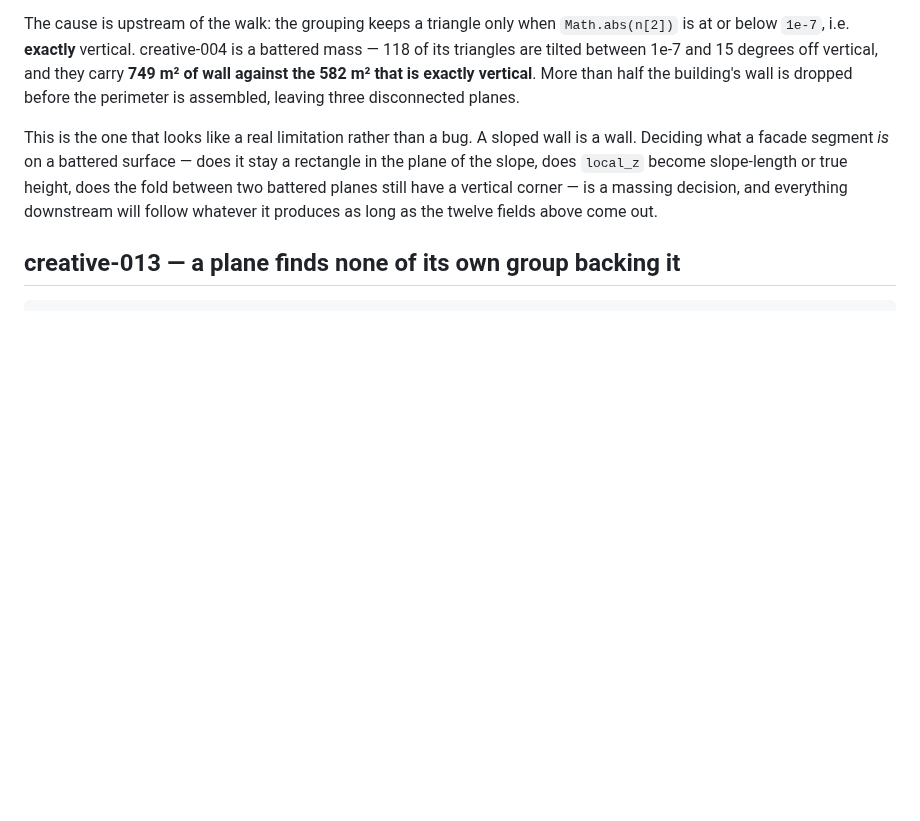
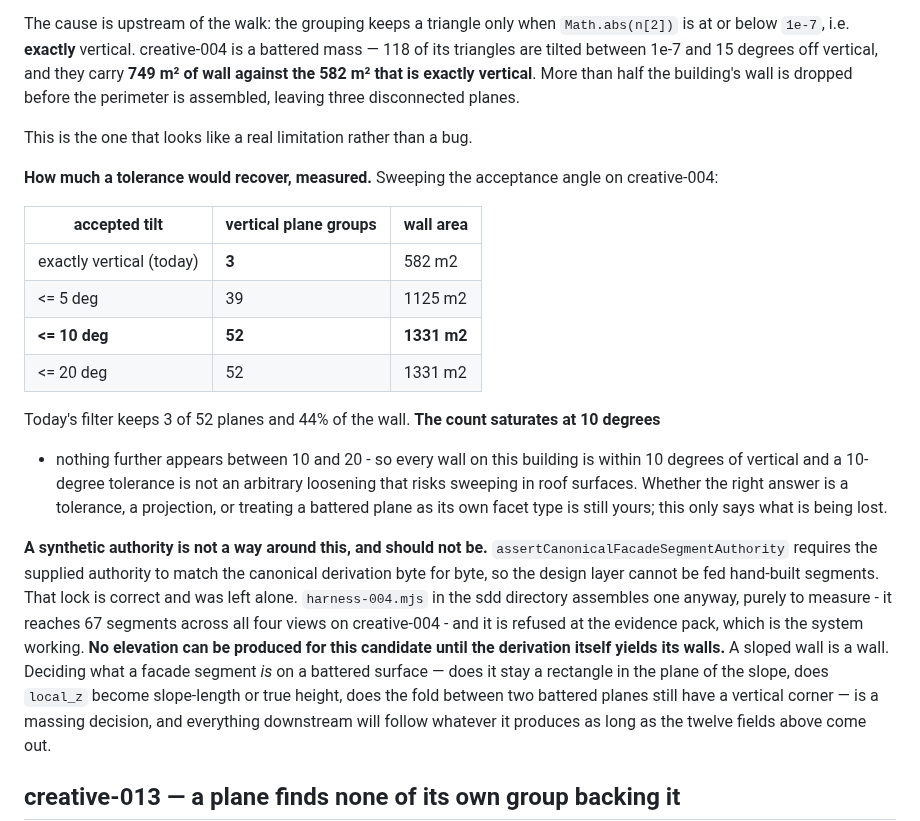
Before and after one commit to akfldk1028/elevation, a Markdown page: MASSING_HANDOFF.md, the part around the change. GitHub-like rendering; blank space fills up the shorter version.

Commit message:
Measure what creative-004 loses, and confirm there is no way round it
Sweeping the acceptance angle: today's exactly-vertical filter keeps 3 of
52 plane groups and 44% of the wall area. At 5 degrees it is 39 groups
and 1125 m2; at 10 degrees, 52 and 1331 m2; at 20 degrees, unchanged. The
count saturates at 10 degrees, so every wall on this building is within
10 degrees of vertical and a 10-degree tolerance would not be an
arbitrary loosening that risks sweeping in roof surfaces. What the right
answer is - a tolerance, a projection, or a battered facet type - is
still massing's call; this only says what is being lost.

Also records that a hand-built authority is not a way around it.
assertCanonicalFacadeSegmentAuthority requires the supplied authority to
match the canonical derivation byte for byte. The harness assembles one
anyway, purely to measure, and reaches 67 segments across four views
before the evidence pack refuses it. That lock is correct and was left
alone: no elevation can be produced for this candidate until the
derivation yields its walls.

Co-Authored-By: Claude Opus 5 (1M context) <noreply@anthropic.com>

```diff
--- a/MASSING_HANDOFF.md
+++ b/MASSING_HANDOFF.md
@@ -45,7 +45,32 @@ triangles are tilted between 1e-7 and 15 degrees off vertical, and they carry **
 against the 582 m² that is exactly vertical**. More than half the building's wall is dropped
 before the perimeter is assembled, leaving three disconnected planes.
 
-This is the one that looks like a real limitation rather than a bug. A sloped wall is a wall.
+This is the one that looks like a real limitation rather than a bug.
+
+**How much a tolerance would recover, measured.** Sweeping the acceptance angle on
+creative-004:
+
+| accepted tilt | vertical plane groups | wall area |
+|---|---|---|
+| exactly vertical (today) | **3** | 582 m2 |
+| <= 5 deg | 39 | 1125 m2 |
+| **<= 10 deg** | **52** | **1331 m2** |
+| <= 20 deg | 52 | 1331 m2 |
+
+Today's filter keeps 3 of 52 planes and 44% of the wall. **The count saturates at 10 degrees**
+- nothing further appears between 10 and 20 - so every wall on this building is within 10
+degrees of vertical and a 10-degree tolerance is not an arbitrary loosening that risks
+sweeping in roof surfaces. Whether the right answer is a tolerance, a projection, or treating
+a battered plane as its own facet type is still yours; this only says what is being lost.
+
+**A synthetic authority is not a way around this, and should not be.**
+`assertCanonicalFacadeSegmentAuthority` requires the supplied authority to match the canonical
+derivation byte for byte, so the design layer cannot be fed hand-built segments. That lock is
+correct and was left alone. `harness-004.mjs` in the sdd directory assembles one anyway, purely
+to measure - it reaches 67 segments across all four views on creative-004 - and it is refused
+at the evidence pack, which is the system working. **No elevation can be produced for this
+candidate until the derivation itself yields its walls.**
+ A sloped wall is a wall.
 Deciding what a facade segment *is* on a battered surface — does it stay a rectangle in the
 plane of the slope, does `local_z` become slope-length or true height, does the fold between
 two battered planes still have a vertical corner — is a massing decision, and everything
```
